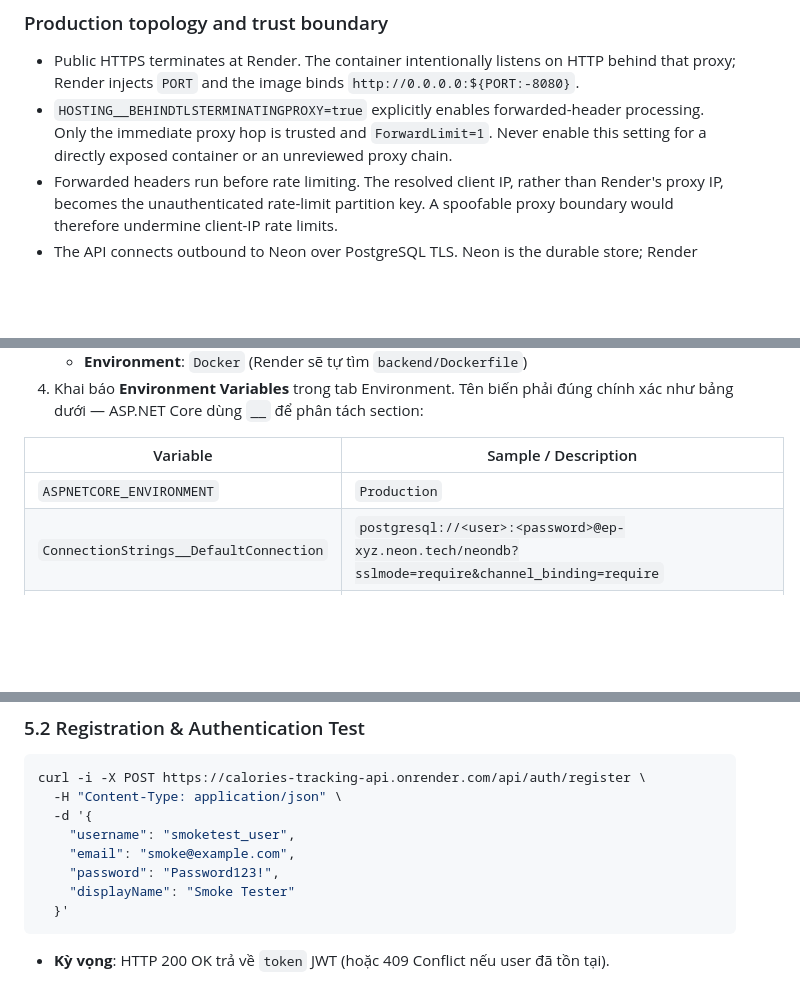
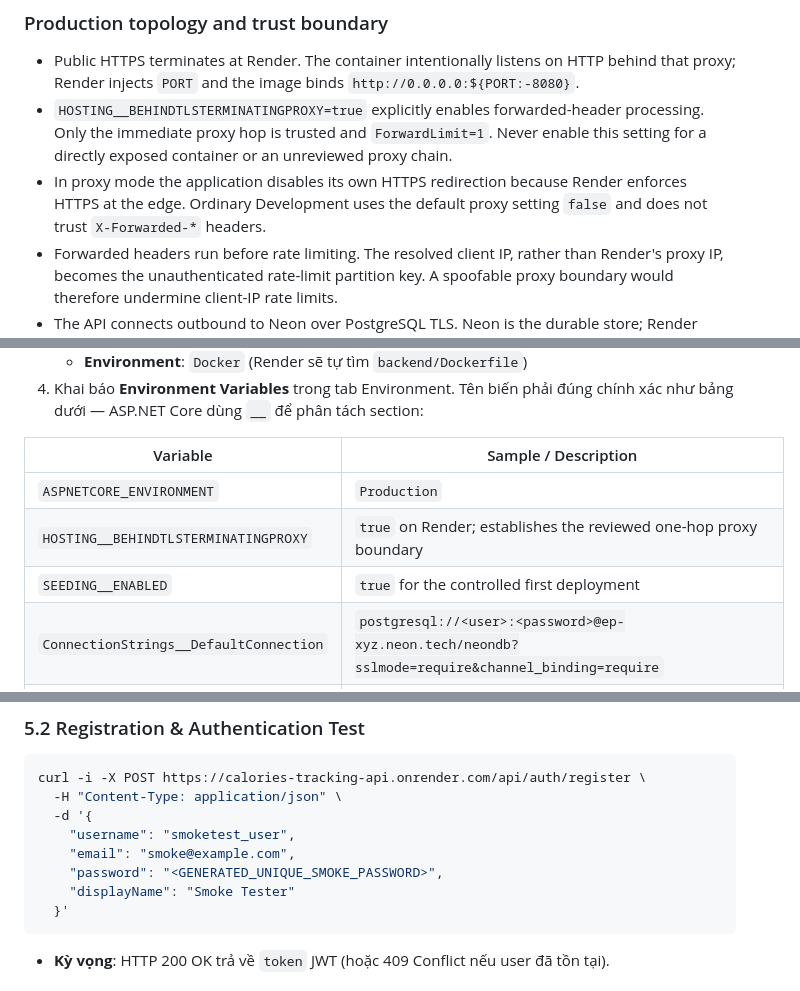
Before and after one commit to trangkhanh-ai/Calories-Tracking-App, a Markdown page: docs/DEPLOYMENT_GUIDE.md, 3 parts joined by grey strips. Drawn GitHub-style; blank space fills up the shorter version.

Commit message:
docs(release): clarify proxy and rollback safeguards

````diff
--- a/docs/DEPLOYMENT_GUIDE.md
+++ b/docs/DEPLOYMENT_GUIDE.md
@@ -18,6 +18,9 @@ with the operator, UTC timestamp, deployed commit, and service URL.
   processing. Only the immediate proxy hop is trusted and `ForwardLimit=1`.
   Never enable this setting for a directly exposed container or an unreviewed
   proxy chain.
+- In proxy mode the application disables its own HTTPS redirection because
+  Render enforces HTTPS at the edge. Ordinary Development uses the default
+  proxy setting `false` and does not trust `X-Forwarded-*` headers.
 - Forwarded headers run before rate limiting. The resolved client IP, rather
   than Render's proxy IP, becomes the unauthenticated rate-limit partition key.
   A spoofable proxy boundary would therefore undermine client-IP rate limits.
@@ -165,6 +169,8 @@ PostgreSQL (Neon)
 | Variable | Sample / Description |
 |---|---|
 | `ASPNETCORE_ENVIRONMENT` | `Production` |
+| `HOSTING__BEHINDTLSTERMINATINGPROXY` | `true` on Render; establishes the reviewed one-hop proxy boundary |
+| `SEEDING__ENABLED` | `true` for the controlled first deployment |
 | `ConnectionStrings__DefaultConnection` | `postgresql://<user>:<password>@ep-xyz.neon.tech/neondb?sslmode=require&channel_binding=require` |
 | `JWT__KEY` | `<GENERATE_A_RANDOM_SECRET_OF_AT_LEAST_32_CHARACTERS>` |
 | `GEMINI__APIKEY` | Gemini API key vừa tạo ở bước 1 |
@@ -217,7 +223,7 @@ curl -i -X POST https://calories-tracking-api.onrender.com/api/auth/register \
   -d '{
     "username": "smoketest_user",
     "email": "smoke@example.com",
-    "password": "Password123!",
+    "password": "<GENERATED_UNIQUE_SMOKE_PASSWORD>",
     "displayName": "Smoke Tester"
   }'
 ```
````
Also changed, not shown: other parts of docs/DEPLOYMENT_GUIDE.md (+1 -0 lines), docs/DEPLOY_RENDER.md (+6 -2 lines), docs/RELEASE_NOTES_PR14.md (+7 -2 lines).
